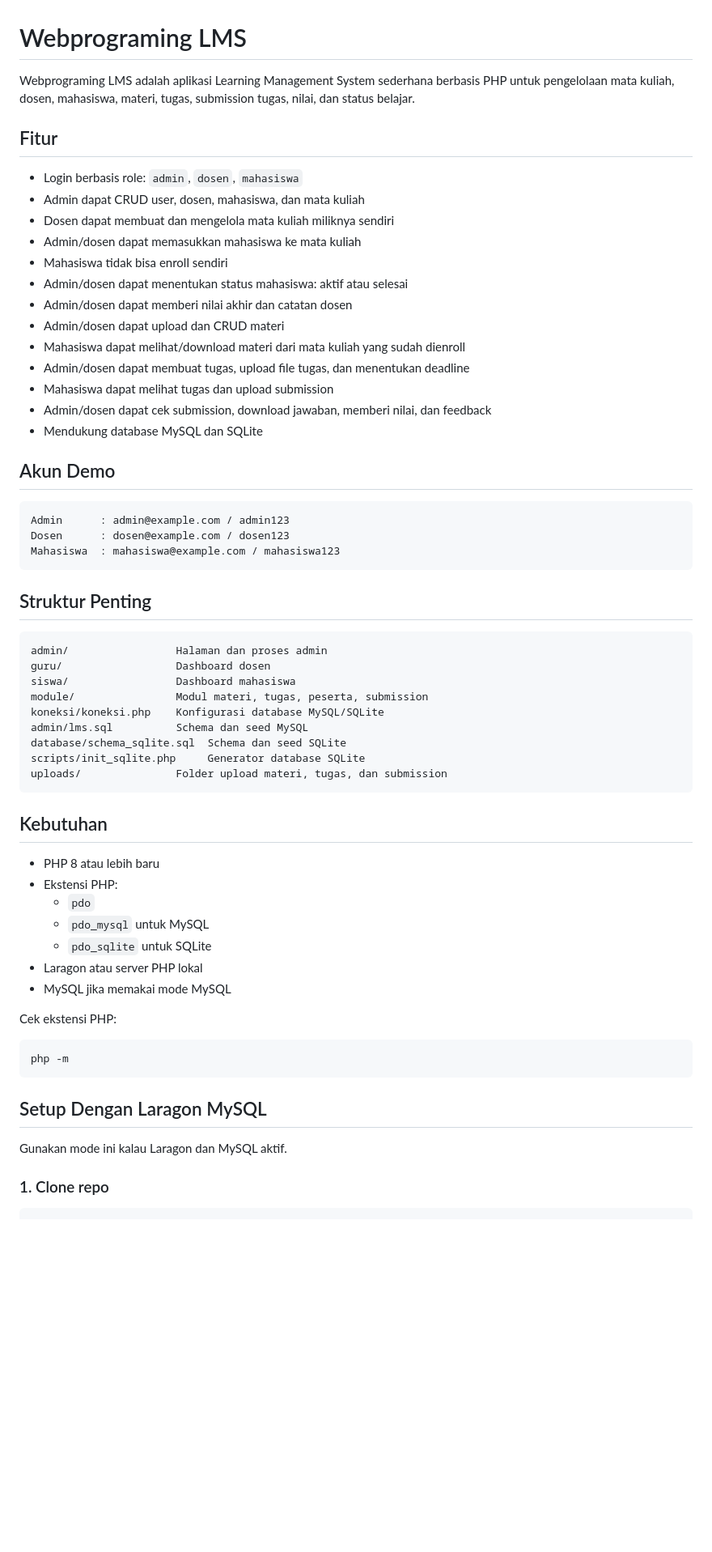
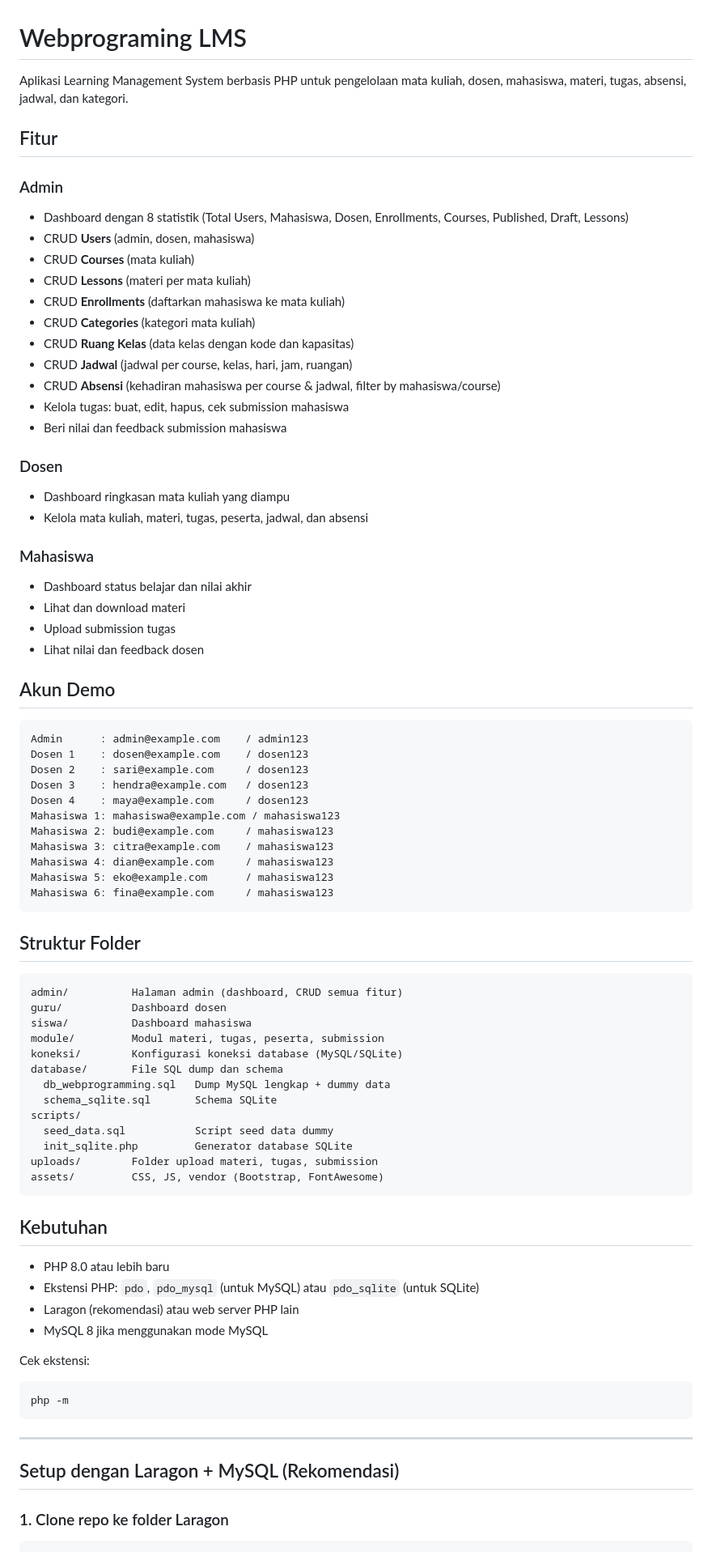
Before and after one commit to B4ks0/webprogramming-lms, a Markdown page: README.md, the part around one of its changes. Shown at 81% size. Rendered like a GitHub page; blank space fills up the shorter version.

````diff
--- a/README.md
+++ b/README.md
@@ -1,66 +1,83 @@
 # Webprograming LMS
 
-Webprograming LMS adalah aplikasi Learning Management System sederhana berbasis PHP untuk pengelolaan mata kuliah, dosen, mahasiswa, materi, tugas, submission tugas, nilai, dan status belajar.
+Aplikasi Learning Management System berbasis PHP untuk pengelolaan mata kuliah, dosen, mahasiswa, materi, tugas, absensi, jadwal, dan kategori.
 
 ## Fitur
 
-- Login berbasis role: `admin`, `dosen`, `mahasiswa`
-- Admin dapat CRUD user, dosen, mahasiswa, dan mata kuliah
-- Dosen dapat membuat dan mengelola mata kuliah miliknya sendiri
-- Admin/dosen dapat memasukkan mahasiswa ke mata kuliah
-- Mahasiswa tidak bisa enroll sendiri
-- Admin/dosen dapat menentukan status mahasiswa: aktif atau selesai
-- Admin/dosen dapat memberi nilai akhir dan catatan dosen
-- Admin/dosen dapat upload dan CRUD materi
-- Mahasiswa dapat melihat/download materi dari mata kuliah yang sudah dienroll
-- Admin/dosen dapat membuat tugas, upload file tugas, dan menentukan deadline
-- Mahasiswa dapat melihat tugas dan upload submission
-- Admin/dosen dapat cek submission, download jawaban, memberi nilai, dan feedback
-- Mendukung database MySQL dan SQLite
+### Admin
+- Dashboard dengan 8 statistik (Total Users, Mahasiswa, Dosen, Enrollments, Courses, Published, Draft, Lessons)
+- CRUD **Users** (admin, dosen, mahasiswa)
+- CRUD **Courses** (mata kuliah)
+- CRUD **Lessons** (materi per mata kuliah)
+- CRUD **Enrollments** (daftarkan mahasiswa ke mata kuliah)
+- CRUD **Categories** (kategori mata kuliah)
+- CRUD **Ruang Kelas** (data kelas dengan kode dan kapasitas)
+- CRUD **Jadwal** (jadwal per course, kelas, hari, jam, ruangan)
+- CRUD **Absensi** (kehadiran mahasiswa per course & jadwal, filter by mahasiswa/course)
+- Kelola tugas: buat, edit, hapus, cek submission mahasiswa
+- Beri nilai dan feedback submission mahasiswa
+
+### Dosen
+- Dashboard ringkasan mata kuliah yang diampu
+- Kelola mata kuliah, materi, tugas, peserta, jadwal, dan absensi
+
+### Mahasiswa
+- Dashboard status belajar dan nilai akhir
+- Lihat dan download materi
+- Upload submission tugas
+- Lihat nilai dan feedback dosen
 
 ## Akun Demo
 
-```text
-Admin      : admin@example.com / admin123
-Dosen      : dosen@example.com / dosen123
-Mahasiswa  : mahasiswa@example.com / mahasiswa123
+```
+Admin      : admin@example.com    / admin123
+Dosen 1    : dosen@example.com    / dosen123
+Dosen 2    : sari@example.com     / dosen123
+Dosen 3    : hendra@example.com   / dosen123
+Dosen 4    : maya@example.com     / dosen123
+Mahasiswa 1: mahasiswa@example.com / mahasiswa123
+Mahasiswa 2: budi@example.com     / mahasiswa123
+Mahasiswa 3: citra@example.com    / mahasiswa123
+Mahasiswa 4: dian@example.com     / mahasiswa123
+Mahasiswa 5: eko@example.com      / mahasiswa123
+Mahasiswa 6: fina@example.com     / mahasiswa123
 ```
 
-## Struktur Penting
+## Struktur Folder
 
-```text
-admin/                 Halaman dan proses admin
-guru/                  Dashboard dosen
-siswa/                 Dashboard mahasiswa
-module/                Modul materi, tugas, peserta, submission
-koneksi/koneksi.php    Konfigurasi database MySQL/SQLite
-admin/lms.sql          Schema dan seed MySQL
-database/schema_sqlite.sql  Schema dan seed SQLite
-scripts/init_sqlite.php     Generator database SQLite
-uploads/               Folder upload materi, tugas, dan submission
+```
+admin/          Halaman admin (dashboard, CRUD semua fitur)
+guru/           Dashboard dosen
+siswa/          Dashboard mahasiswa
+module/         Modul materi, tugas, peserta, submission
+koneksi/        Konfigurasi koneksi database (MySQL/SQLite)
+database/       File SQL dump dan schema
+  db_webprogramming.sql   Dump MySQL lengkap + dummy data
+  schema_sqlite.sql       Schema SQLite
+scripts/
+  seed_data.sql           Script seed data dummy
+  init_sqlite.php         Generator database SQLite
+uploads/        Folder upload materi, tugas, submission
+assets/         CSS, JS, vendor (Bootstrap, FontAwesome)
 ```
 
 ## Kebutuhan
 
-- PHP 8 atau lebih baru
-- Ekstensi PHP:
-  - `pdo`
-  - `pdo_mysql` untuk MySQL
-  - `pdo_sqlite` untuk SQLite
-- Laragon atau server PHP lokal
-- MySQL jika memakai mode MySQL
+- PHP 8.0 atau lebih baru
+- Ekstensi PHP: `pdo`, `pdo_mysql` (untuk MySQL) atau `pdo_sqlite` (untuk SQLite)
+- Laragon (rekomendasi) atau web server PHP lain
+- MySQL 8 jika menggunakan mode MySQL
 
-Cek ekstensi PHP:
-
+Cek ekstensi:
 ```powershell
 php -m
 ```
 
-## Setup Dengan Laragon MySQL
+---
 
-Gunakan mode ini kalau Laragon dan MySQL aktif.
+## Setup dengan Laragon + MySQL (Rekomendasi)
 
-### 1. Clone repo
+### 1. Clone repo ke folder Laragon
 
 ```powershell
 cd C:\laragon\www
````
Also changed, not shown: other parts of README.md (+58 -146 lines).
